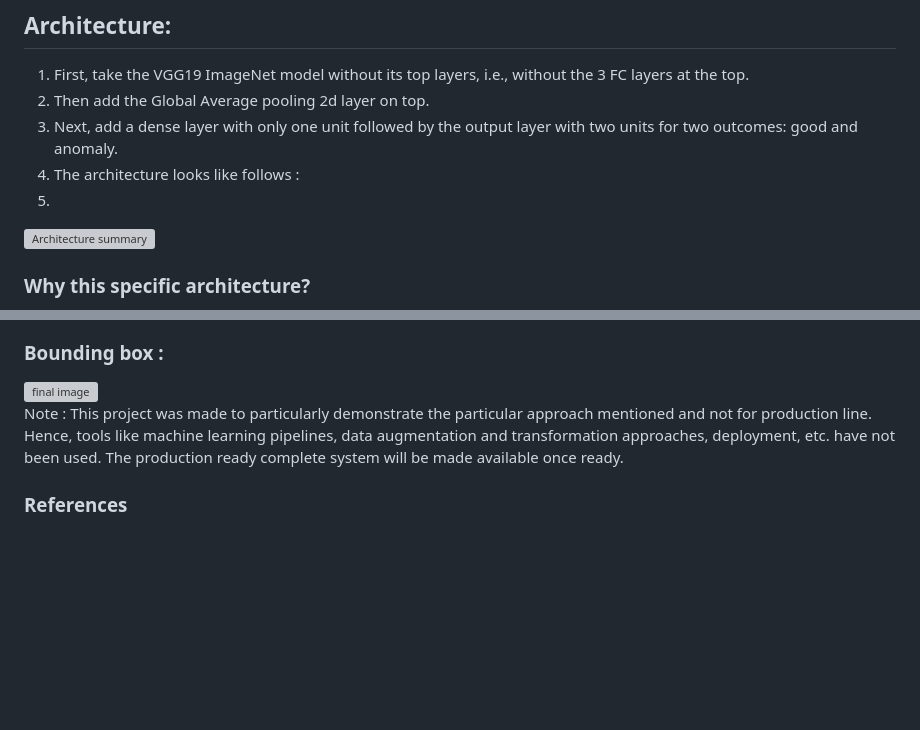
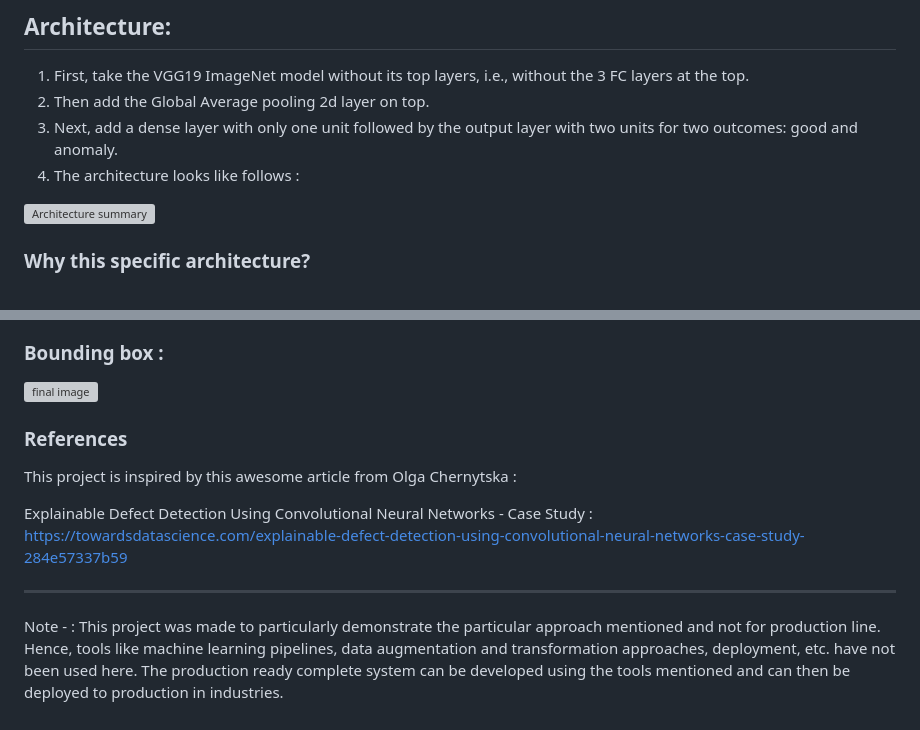
Before and after one commit to Varad2001/Defect_detection, a Markdown page: README.md, 2 parts joined by grey strips. Drawn GitHub-style; blank space fills up the shorter version; grey boxes are pictures that could not be loaded.

```diff
--- a/README.md
+++ b/README.md
@@ -10,7 +10,7 @@ The dataset provided for training includes two sets of images: good and anomaly.
 2. Then add the Global Average pooling 2d layer on top.
 3. Next, add a dense layer with only one unit followed by the output layer with two units for two outcomes: good and anomaly.
 4.  The architecture looks like follows :
-5.
+
 <picture>
  <img alt="Architecture summary" src="/assets/images/summary.png">
 </picture>
@@ -88,8 +88,14 @@ This architecture makes it easy to add explainability to our model. The VGG bloc
 
 
 
+### References
 
-Note :
-This project was made to particularly demonstrate the particular approach mentioned and not for production line. Hence, tools like machine learning pipelines, data augmentation and transformation approaches, deployment, etc. have not been used. The production ready complete system will be made available once ready.
+This project is inspired by this awesome article from Olga Chernytska :
 
-### References
+Explainable Defect Detection Using Convolutional Neural Networks - Case Study : https://towardsdatascience.com/explainable-defect-detection-using-convolutional-neural-networks-case-study-284e57337b59
+
+
+<hr>
+
+Note - :
+This project was made to particularly demonstrate the particular approach mentioned and not for production line. Hence, tools like machine learning pipelines, data augmentation and transformation approaches, deployment, etc. have not been used here. The production ready complete system can be developed using the tools mentioned and can then be deployed to production in industries.
```
